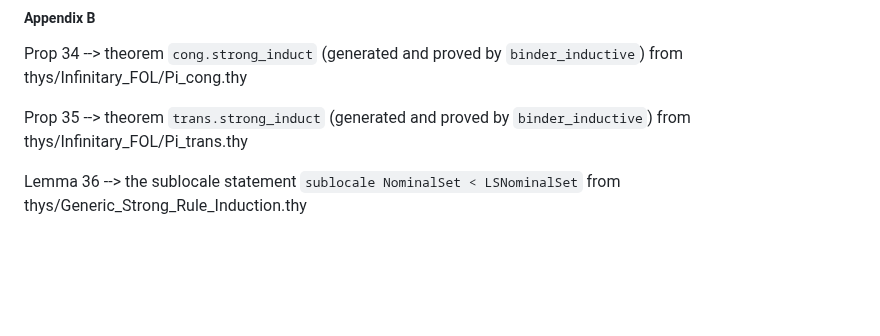
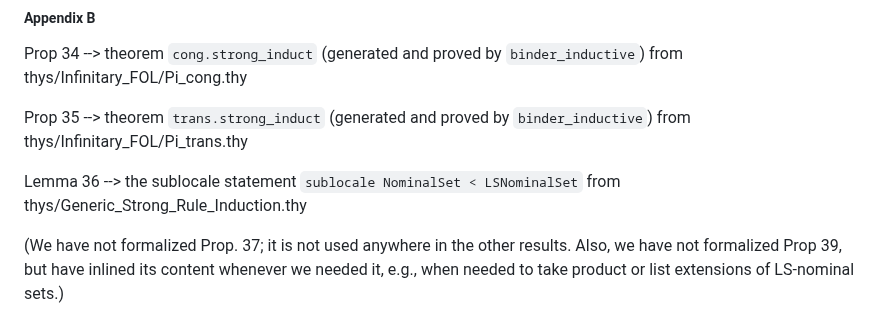
Before and after one commit to jvanbruegge/binder_datatypes, a Markdown page: README.md, the part around the change. Rendered like a GitHub page; blank space fills up the shorter version.

Commit message:
more on readme

```diff
--- a/README.md
+++ b/README.md
@@ -208,3 +208,5 @@ Prop 34 --> theorem `cong.strong_induct` (generated and proved by `binder_induct
 Prop 35 --> theorem `trans.strong_induct` (generated and proved by `binder_inductive`) from thys/Infinitary_FOL/Pi_trans.thy
 
 Lemma 36 --> the sublocale statement `sublocale NominalSet < LSNominalSet` from thys/Generic_Strong_Rule_Induction.thy
+
+(We have not formalized Prop. 37; it is not used anywhere in the other results. Also, we have not formalized Prop 39, but have inlined its content whenever we needed it, e.g., when needed to take product or list extensions of LS-nominal sets.)
```
